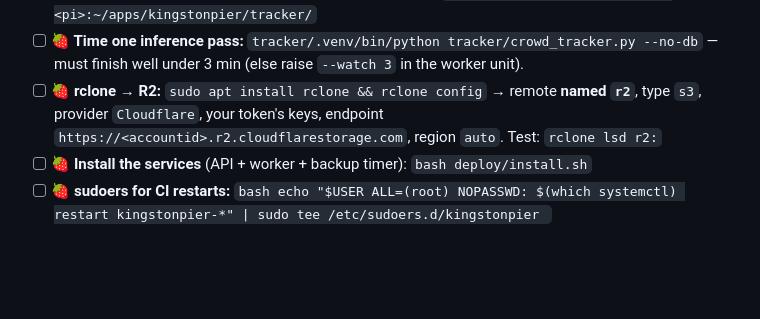
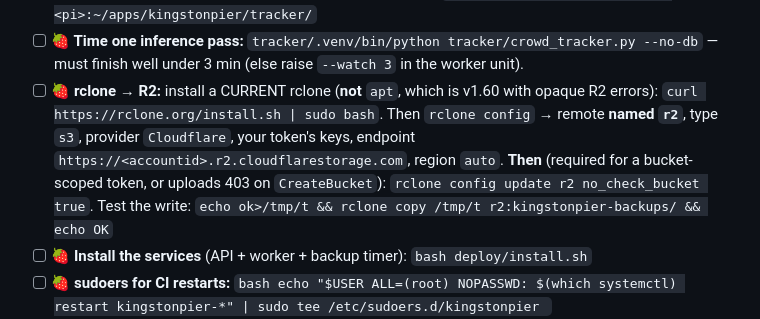
Before and after one commit to sunkencosts/kingstonpier, a Markdown page: deploy/CHECKLIST.md, the part around the change. GitHub-like rendering; blank space fills up the shorter version.

```diff
--- a/deploy/CHECKLIST.md
+++ b/deploy/CHECKLIST.md
@@ -43,10 +43,13 @@ Cloudflare/GitHub dashboard · 🍓 Pi. Details in [`deploy/README.md`](README.m
       `scp tracker/counter_model.pt <pi>:~/apps/kingstonpier/tracker/`
 - [ ] **🍓 Time one inference pass:** `tracker/.venv/bin/python tracker/crowd_tracker.py --no-db`
       — must finish well under 3 min (else raise `--watch 3` in the worker unit).
-- [ ] **🍓 rclone → R2:** `sudo apt install rclone && rclone config` → remote
-      **named `r2`**, type `s3`, provider `Cloudflare`, your token's keys, endpoint
-      `https://<accountid>.r2.cloudflarestorage.com`, region `auto`. Test:
-      `rclone lsd r2:`
+- [ ] **🍓 rclone → R2:** install a CURRENT rclone (**not** `apt`, which is
+      v1.60 with opaque R2 errors): `curl https://rclone.org/install.sh | sudo bash`.
+      Then `rclone config` → remote **named `r2`**, type `s3`, provider `Cloudflare`,
+      your token's keys, endpoint `https://<accountid>.r2.cloudflarestorage.com`,
+      region `auto`. **Then** (required for a bucket-scoped token, or uploads 403 on
+      `CreateBucket`): `rclone config update r2 no_check_bucket true`. Test the write:
+      `echo ok>/tmp/t && rclone copy /tmp/t r2:kingstonpier-backups/ && echo OK`
 - [ ] **🍓 Install the services** (API + worker + backup timer):
       `bash deploy/install.sh`
 - [ ] **🍓 sudoers for CI restarts:**
```
Also changed, not shown: deploy/README.md (+9 -3 lines).
